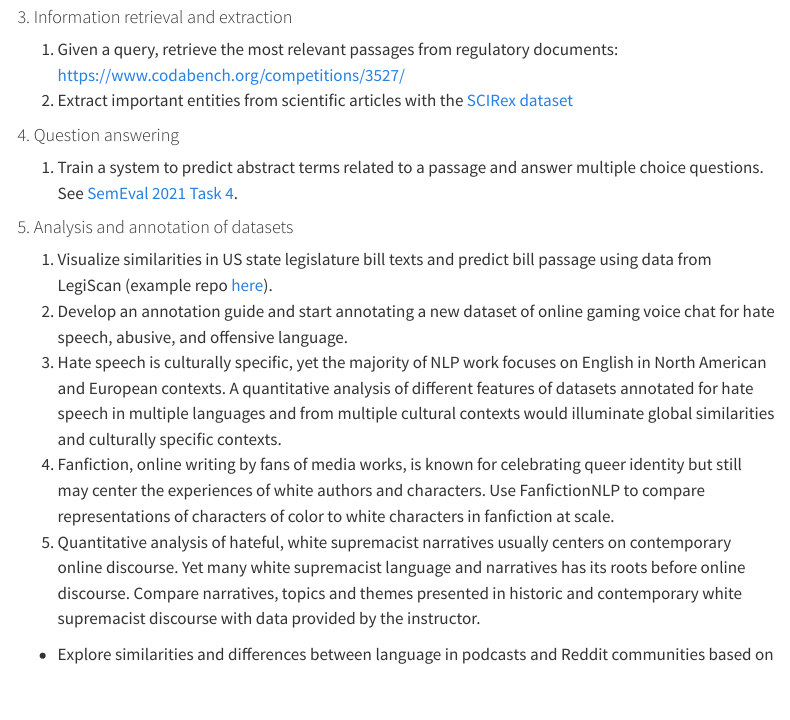
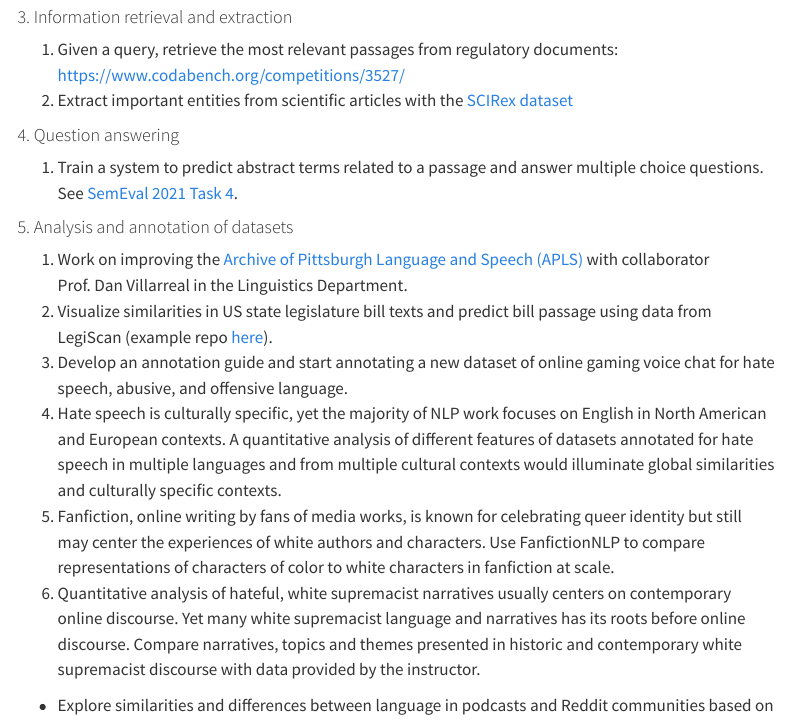
Before and after one commit to michaelmilleryoder/cs2731_fall2025, a Quarto document (project.qmd): the page in a window 1100 px wide, from 1490 px down. Rendered offline with R 4.5, knitr and Pandoc in place of Quarto, with nearby package versions; menus at the side of the page are left out.

Commit message:
project update

```diff
--- a/project.qmd
+++ b/project.qmd
@@ -46,6 +46,7 @@ Some of these projects are drawn from "shared tasks" where NLP researchers compe
 1. Train a system to predict abstract terms related to a passage and answer multiple choice questions. See [SemEval 2021 Task 4](https://competitions.codalab.org/competitions/26153).
 
 #### 5. Analysis and annotation of datasets
+1. Work on improving the [Archive of Pittsburgh Language and Speech (APLS)](https://apls.pitt.edu/) with collaborator Prof. Dan Villarreal in the Linguistics Department.
 1. Visualize similarities in US state legislature bill texts and predict bill passage using data from LegiScan (example repo [here](https://github.com/MaanyaShanker/Omnibus-Dissection/tree/main/data)).
 1. Develop an annotation guide and start annotating a new dataset of online gaming voice chat for hate speech, abusive, and offensive language.
 1. Hate speech is culturally specific, yet the majority of NLP work focuses on English in North American and European contexts. A quantitative analysis of different features of datasets annotated for hate speech in multiple languages and from multiple cultural contexts would illuminate global similarities and culturally specific contexts.
```
Also changed, not shown: docs/search.json, 1 other file.
